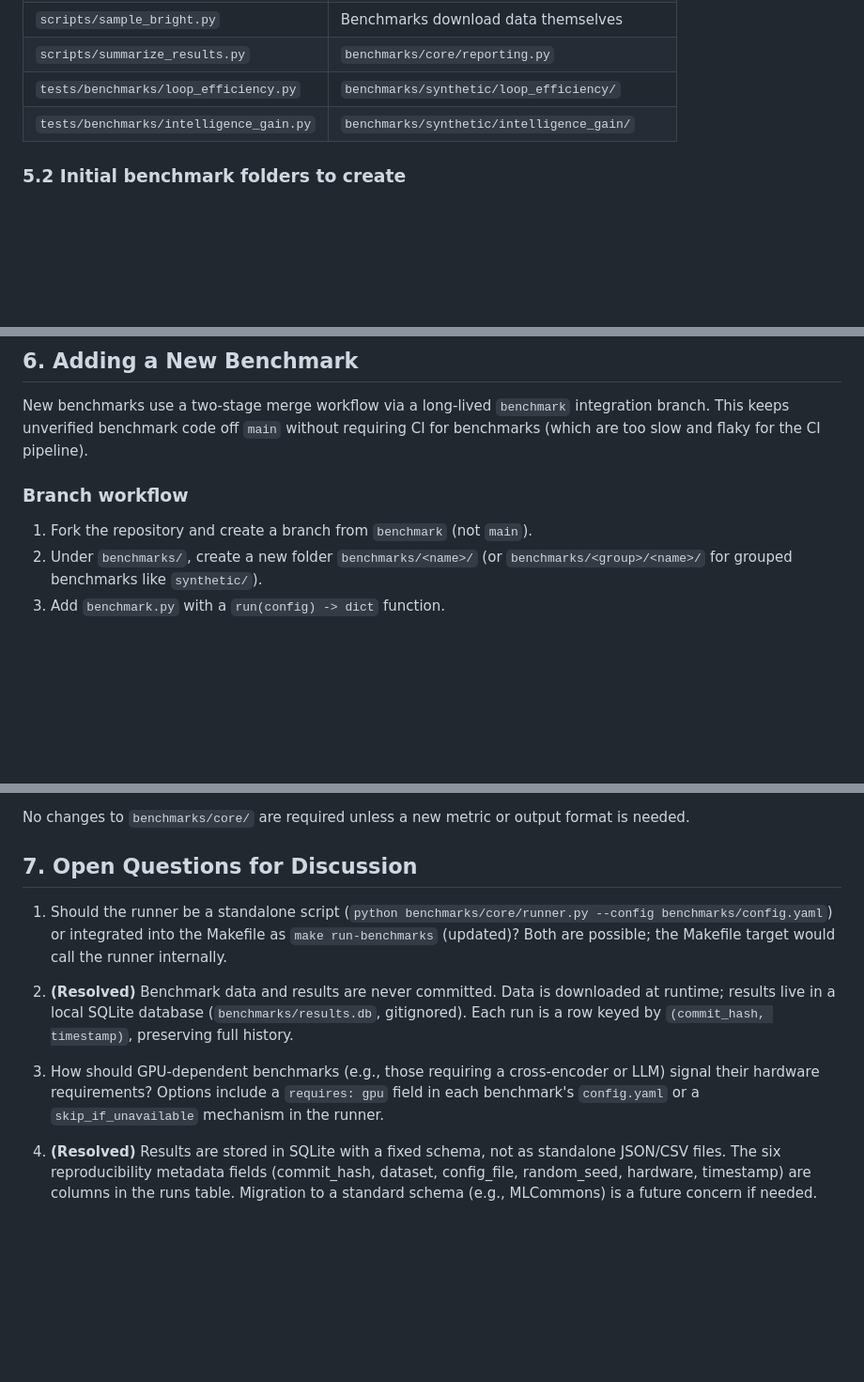
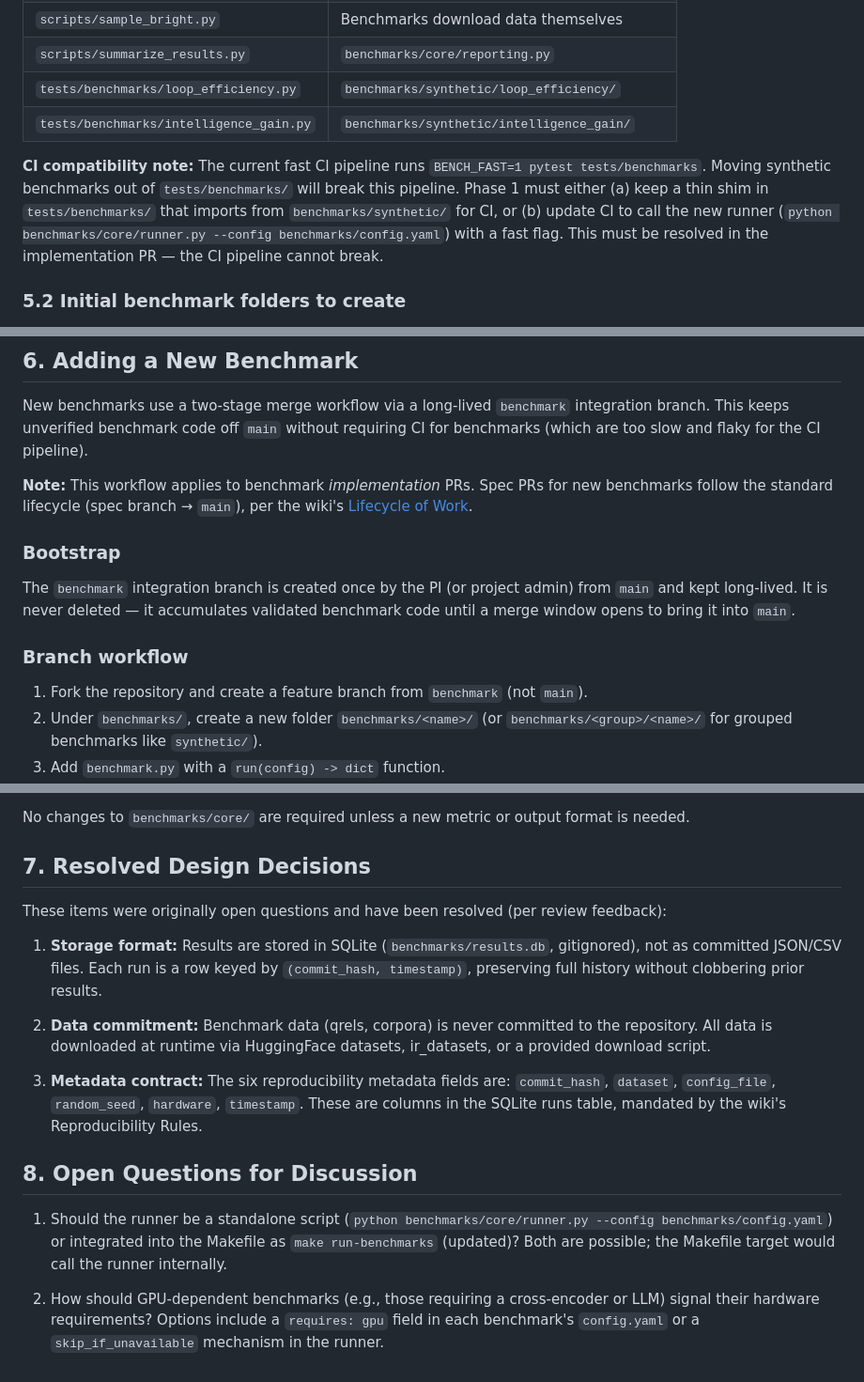
Before and after one commit to avishekanand/sir, a Markdown page: specs/benchmark-infrastructure-restructuring.md, 3 parts joined by grey strips. Shown at 94% size. GitHub-like rendering; blank space fills up the shorter version.

Commit message:
docs: fix CI conflict, resolved/open question separation, benchmark branch bootstrap
Three additional fixes from rigorous wiki recheck:

1. CI compatibility note: moving tests/benchmarks/ synthetic benchmarks
   will break BENCH_FAST=1 pytest pipeline. Phase 1 must keep a shim
   or update CI — documented as a required resolution in implementation.

2. Separated resolved design decisions (storage, data, metadata) from
   remaining open questions (runner entry point, GPU requirements).

3. Added bootstrap section to benchmark branch workflow: PI creates the
   long-lived `benchmark` branch from main. Clarified this workflow
   applies to implementation PRs only, not spec PRs.

Authored by: Shuvam Banerji Seal

```diff
--- a/specs/benchmark-infrastructure-restructuring.md
+++ b/specs/benchmark-infrastructure-restructuring.md
@@ -152,6 +152,13 @@ and the commit hash — the experiment is considered incomplete."
 | `tests/benchmarks/loop_efficiency.py` | `benchmarks/synthetic/loop_efficiency/` |
 | `tests/benchmarks/intelligence_gain.py` | `benchmarks/synthetic/intelligence_gain/` |
 
+**CI compatibility note:** The current fast CI pipeline runs `BENCH_FAST=1 pytest tests/benchmarks`.
+Moving synthetic benchmarks out of `tests/benchmarks/` will break this pipeline. Phase 1
+must either (a) keep a thin shim in `tests/benchmarks/` that imports from
+`benchmarks/synthetic/` for CI, or (b) update CI to call the new runner
+(`python benchmarks/core/runner.py --config benchmarks/config.yaml`) with a fast flag.
+This must be resolved in the implementation PR — the CI pipeline cannot break.
+
 ### 5.2 Initial benchmark folders to create
 
 1. **synthetic/loop_efficiency** (from `tests/benchmarks/loop_efficiency.py`)
@@ -188,9 +195,19 @@ New benchmarks use a two-stage merge workflow via a long-lived `benchmark` integ
 branch. This keeps unverified benchmark code off `main` without requiring CI for
 benchmarks (which are too slow and flaky for the CI pipeline).
 
+**Note:** This workflow applies to benchmark *implementation* PRs. Spec PRs for new
+benchmarks follow the standard lifecycle (spec branch → `main`), per the wiki's
+[Lifecycle of Work](https://github.com/avishekanand/sir/wiki/Lifecycle-of-Work).
+
+### Bootstrap
+
+The `benchmark` integration branch is created once by the PI (or project admin) from
+`main` and kept long-lived. It is never deleted — it accumulates validated benchmark code
+until a merge window opens to bring it into `main`.
+
 ### Branch workflow
 
-1. Fork the repository and create a branch from `benchmark` (not `main`).
+1. Fork the repository and create a feature branch from `benchmark` (not `main`).
 2. Under `benchmarks/`, create a new folder `benchmarks/<name>/` (or
    `benchmarks/<group>/<name>/` for grouped benchmarks like `synthetic/`).
 3. Add `benchmark.py` with a `run(config) -> dict` function.
@@ -212,19 +229,26 @@ benchmarks (which are too slow and flaky for the CI pipeline).
 No changes to `benchmarks/core/` are required unless a new metric or output format is
 needed.
 
-## 7. Open Questions for Discussion
+## 7. Resolved Design Decisions
+
+These items were originally open questions and have been resolved (per review feedback):
+
+1. **Storage format:** Results are stored in SQLite (`benchmarks/results.db`, gitignored),
+   not as committed JSON/CSV files. Each run is a row keyed by `(commit_hash, timestamp)`,
+   preserving full history without clobbering prior results.
+
+2. **Data commitment:** Benchmark data (qrels, corpora) is never committed to the
+   repository. All data is downloaded at runtime via HuggingFace datasets, ir_datasets,
+   or a provided download script.
+
+3. **Metadata contract:** The six reproducibility metadata fields are:
+   `commit_hash`, `dataset`, `config_file`, `random_seed`, `hardware`, `timestamp`.
+   These are columns in the SQLite runs table, mandated by the wiki's Reproducibility Rules.
+
+## 8. Open Questions for Discussion
 
 1. Should the runner be a standalone script (`python benchmarks/core/runner.py --config benchmarks/config.yaml`) or integrated into the Makefile as `make run-benchmarks` (updated)? Both are possible; the Makefile target would call the runner internally.
 
-2. **(Resolved)** Benchmark data and results are never committed. Data is downloaded at
-   runtime; results live in a local SQLite database (`benchmarks/results.db`, gitignored).
-   Each run is a row keyed by `(commit_hash, timestamp)`, preserving full history.
-
-3. How should GPU-dependent benchmarks (e.g., those requiring a cross-encoder or LLM)
+2. How should GPU-dependent benchmarks (e.g., those requiring a cross-encoder or LLM)
    signal their hardware requirements? Options include a `requires: gpu` field in each
    benchmark's `config.yaml` or a `skip_if_unavailable` mechanism in the runner.
-
-4. **(Resolved)** Results are stored in SQLite with a fixed schema, not as standalone
-   JSON/CSV files. The six reproducibility metadata fields (commit_hash, dataset,
-   config_file, random_seed, hardware, timestamp) are columns in the runs table.
-   Migration to a standard schema (e.g., MLCommons) is a future concern if needed.
```
